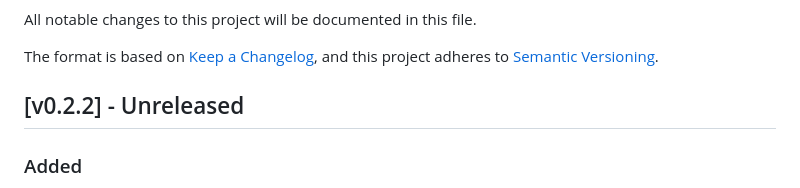
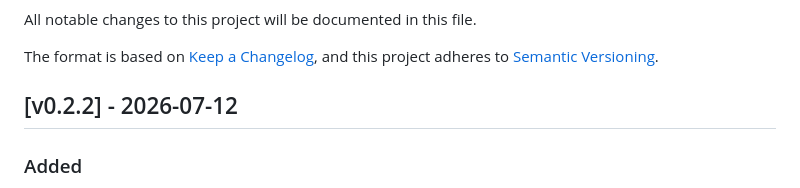
Before and after one commit to francesco2727/select-to-speech, a Markdown page: CHANGELOG.md, the part around the change. Rendered like a GitHub page.

Commit message:
changelog updated

```diff
--- a/CHANGELOG.md
+++ b/CHANGELOG.md
@@ -5,7 +5,7 @@ All notable changes to this project will be documented in this file.
 The format is based on [Keep a Changelog](https://keepachangelog.com/en/1.0.0/),
 and this project adheres to [Semantic Versioning](https://semver.org/spec/v2.0.0.html).
 
-## [v0.2.2] - Unreleased
+## [v0.2.2] - 2026-07-12
 
 ### Added
 - **Audio Feedback (Earcons)**: Added synthetic, non-blocking audio feedback tones (`sound_feedback` option in `config.py`) for text selection start, OCR region selection activation, OCR success, and audio error alerts.
```
